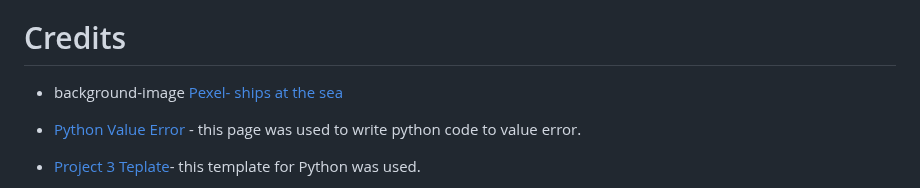
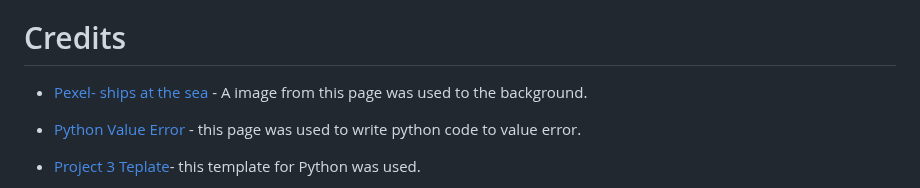
Before and after one commit to mariaarnesson/battleship_game_project3, a Markdown page: README.md, the part around the change. GitHub-like rendering.

Commit message:
Added link to background image to credits in README.md

```diff
--- a/README.md
+++ b/README.md
@@ -110,7 +110,7 @@ Testing information can be found in separate [testing.md](TESTING.md) file
     - The app should appear in a new tab on the web browser
     - The live link can be found here - https://battleship-game.herokuapp.com/
 # Credits
-- background-image [Pexel- ships at the sea](https://images.pexels.com/photos/445363/pexels-photo-445363.jpeg?auto=compress&cs=tinysrgb&w=1260&h=750&dpr=1)
+- [Pexel- ships at the sea](https://images.pexels.com/photos/445363/pexels-photo-445363.jpeg?auto=compress&cs=tinysrgb&w=1260&h=750&dpr=1) - A image from this page was used to the background.
 
 - [Python Value Error](https://www.digitalocean.com/community/tutorials/python-valueerror-exception-handling-examples) - this page was used to write python code to value error.
 
```
